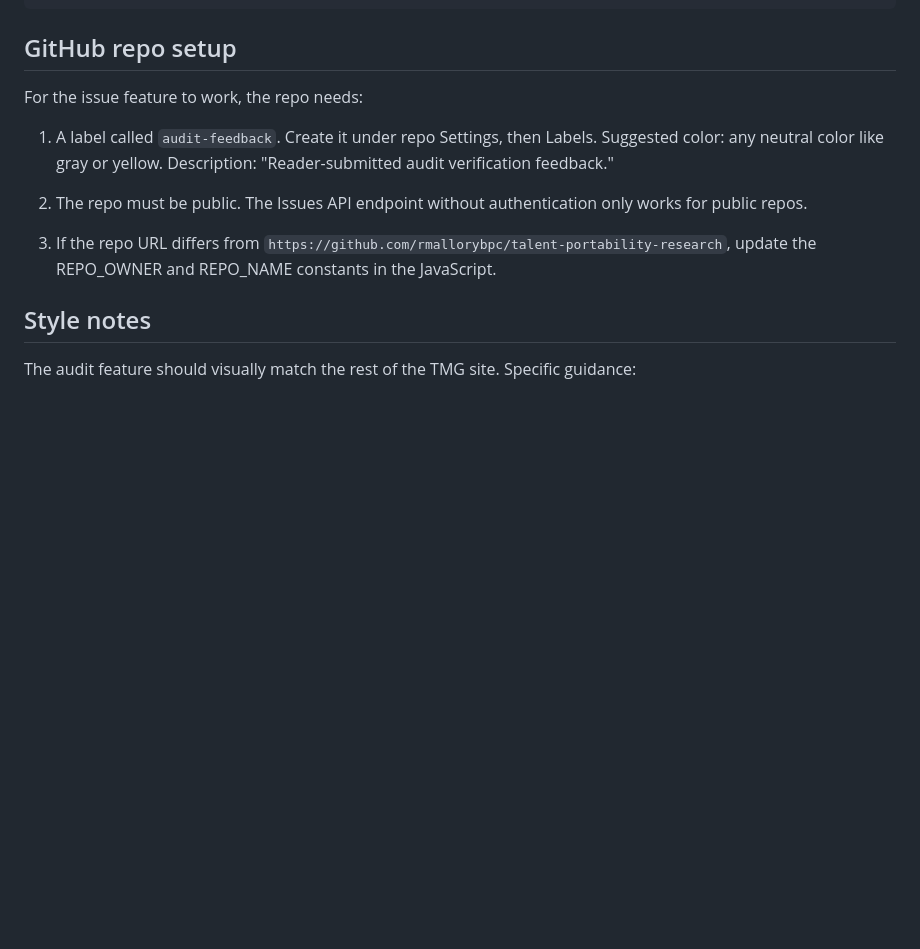
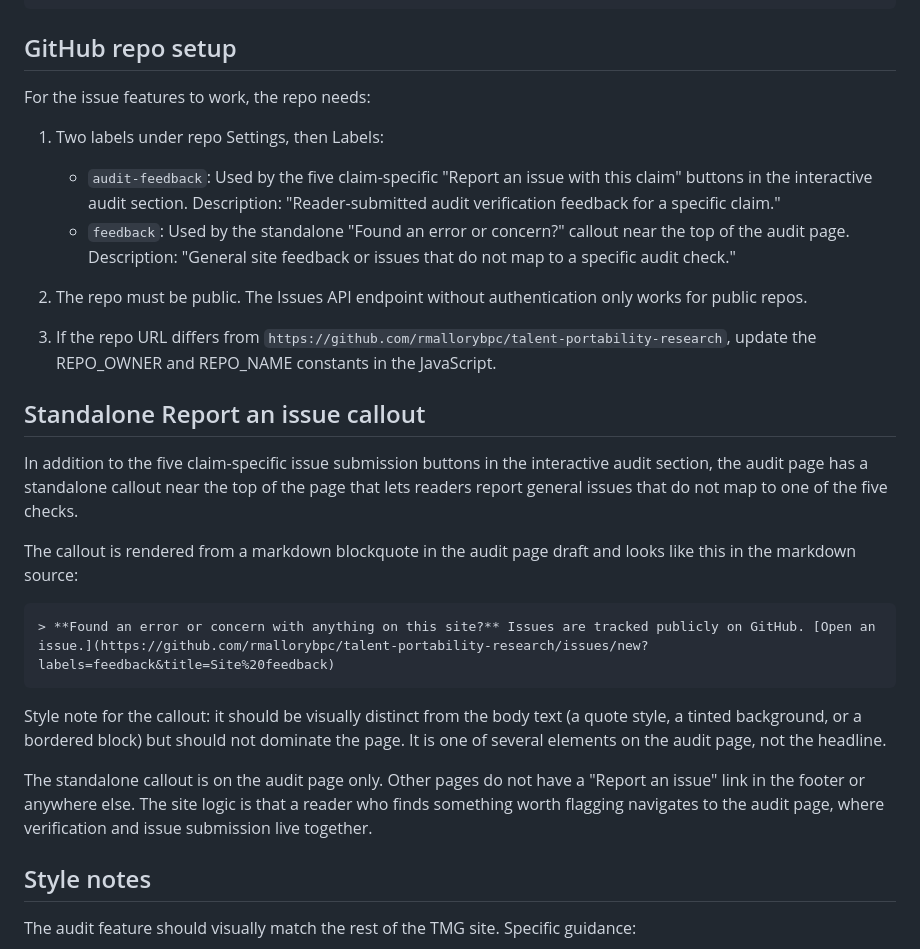
Before and after one commit to rmallorybpc/talent-portability-research, a Markdown page: audit-feature-spec.md, the part around the change. Rendered like a GitHub page; blank space fills up the shorter version.

````diff
--- a/audit-feature-spec.md
+++ b/audit-feature-spec.md
@@ -252,13 +252,29 @@ document.addEventListener("DOMContentLoaded", () => {
 
 ## GitHub repo setup
 
-For the issue feature to work, the repo needs:
+For the issue features to work, the repo needs:
 
-1. A label called `audit-feedback`. Create it under repo Settings, then Labels. Suggested color: any neutral color like gray or yellow. Description: "Reader-submitted audit verification feedback."
+1. Two labels under repo Settings, then Labels:
+   - `audit-feedback`: Used by the five claim-specific "Report an issue with this claim" buttons in the interactive audit section. Description: "Reader-submitted audit verification feedback for a specific claim."
+   - `feedback`: Used by the standalone "Found an error or concern?" callout near the top of the audit page. Description: "General site feedback or issues that do not map to a specific audit check."
 
 2. The repo must be public. The Issues API endpoint without authentication only works for public repos.
 
 3. If the repo URL differs from `https://github.com/rmallorybpc/talent-portability-research`, update the REPO_OWNER and REPO_NAME constants in the JavaScript.
+
+## Standalone Report an issue callout
+
+In addition to the five claim-specific issue submission buttons in the interactive audit section, the audit page has a standalone callout near the top of the page that lets readers report general issues that do not map to one of the five checks.
+
+The callout is rendered from a markdown blockquote in the audit page draft and looks like this in the markdown source:
+
+```
+> **Found an error or concern with anything on this site?** Issues are tracked publicly on GitHub. [Open an issue.](https://github.com/rmallorybpc/talent-portability-research/issues/new?labels=feedback&title=Site%20feedback)
+```
+
+Style note for the callout: it should be visually distinct from the body text (a quote style, a tinted background, or a bordered block) but should not dominate the page. It is one of several elements on the audit page, not the headline.
+
+The standalone callout is on the audit page only. Other pages do not have a "Report an issue" link in the footer or anywhere else. The site logic is that a reader who finds something worth flagging navigates to the audit page, where verification and issue submission live together.
 
 ## Style notes
 
````
